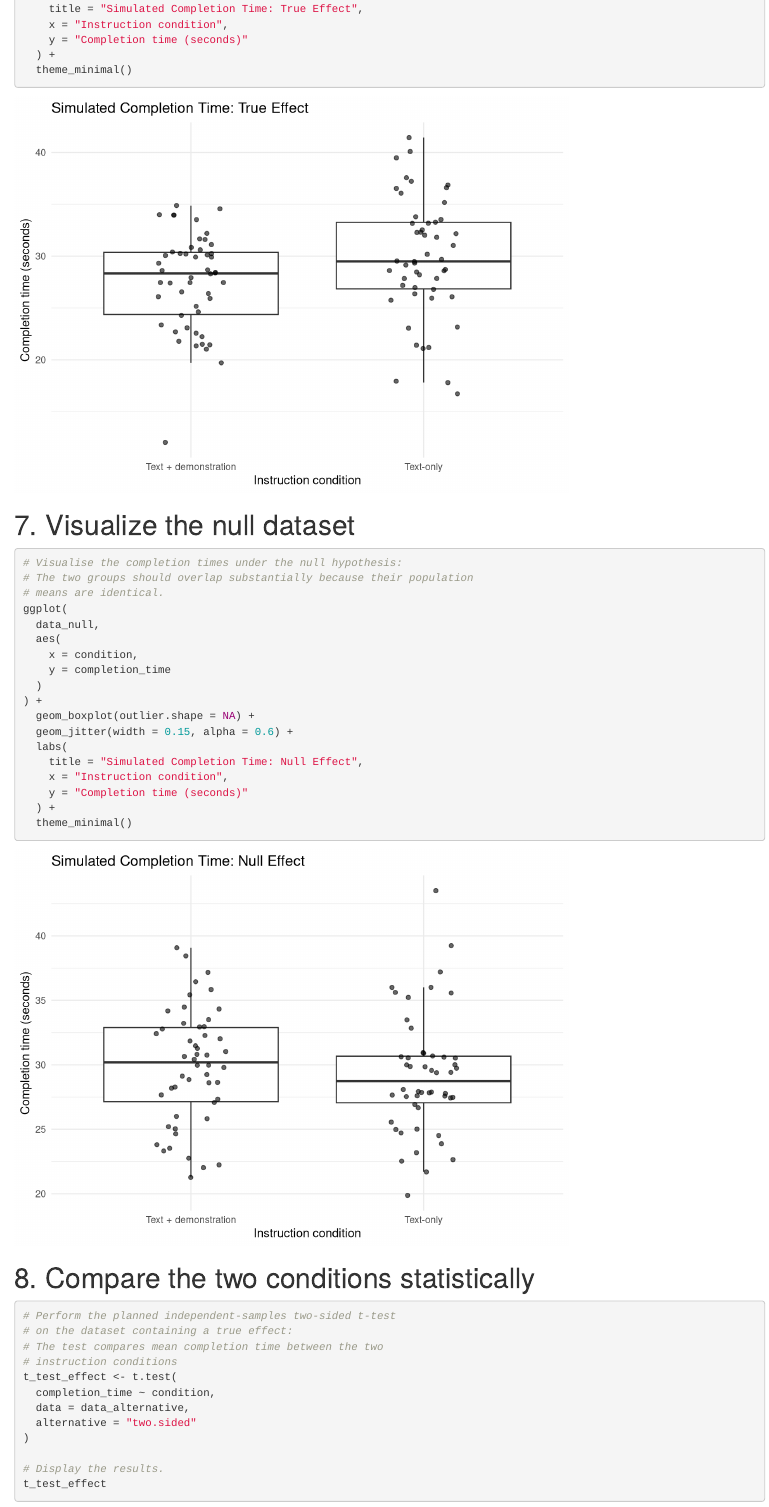
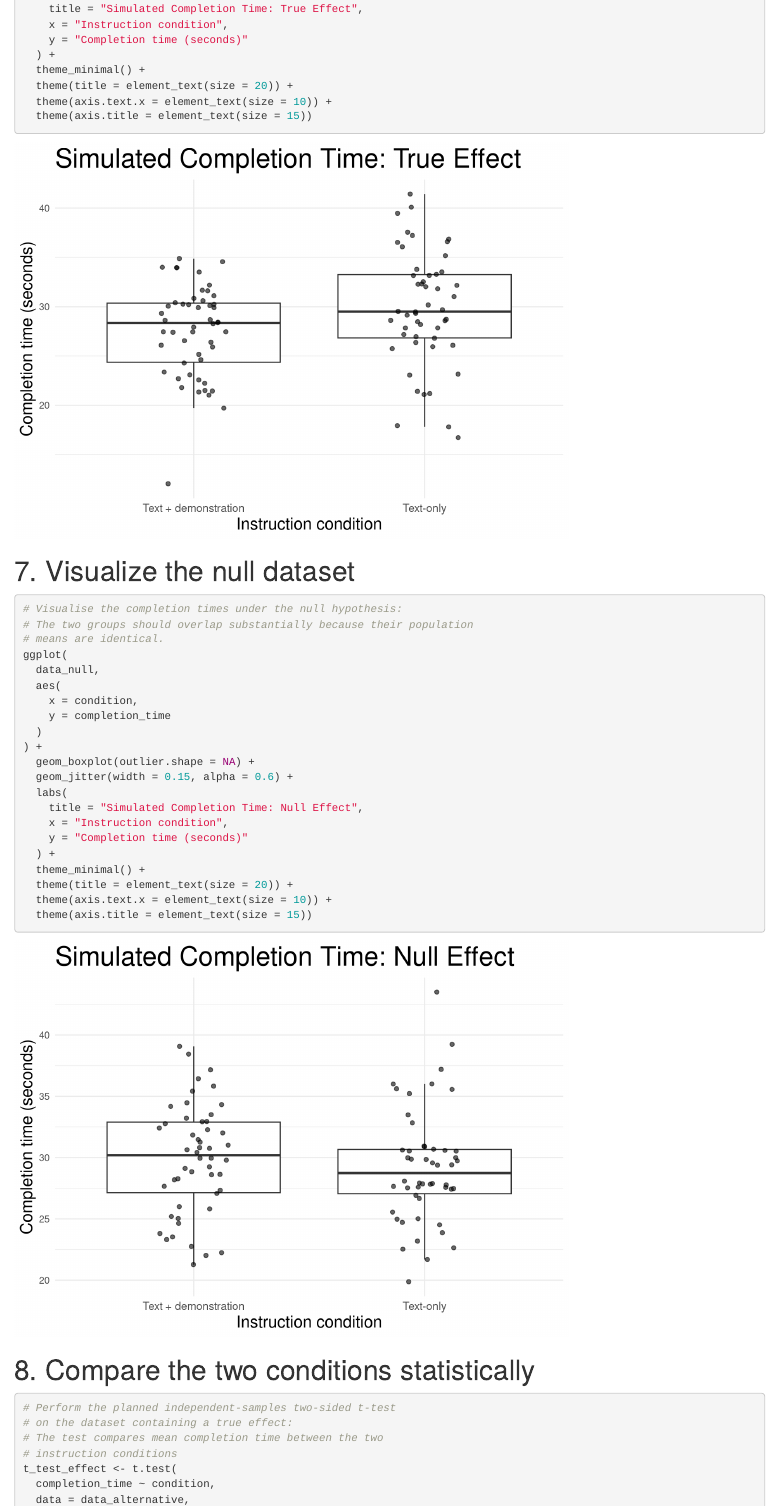
Before and after one commit to ttmmint/ADAMS, an R Markdown document (a1.rmd): the page in a window 1100 px wide, from 4380 px down. Rendered offline with R 4.5, knitr and Pandoc, with nearby package versions; some code elsewhere in the file could not run offline.

Commit message:
Made the Plot visualisation nicer

````diff
--- a/a1.rmd
+++ b/a1.rmd
@@ -201,7 +201,10 @@ ggplot(
     x = "Instruction condition",
     y = "Completion time (seconds)"
   ) +
-  theme_minimal()
+  theme_minimal() +
+  theme(title = element_text(size = 20)) +
+  theme(axis.text.x = element_text(size = 10)) +
+  theme(axis.title = element_text(size = 15))
 ```
 
 # 7. Visualize the null dataset
@@ -223,7 +226,10 @@ ggplot(
     x = "Instruction condition",
     y = "Completion time (seconds)"
   ) +
-  theme_minimal()
+  theme_minimal() +
+  theme(title = element_text(size = 20)) +
+  theme(axis.text.x = element_text(size = 10)) +
+  theme(axis.title = element_text(size = 15))
 ```
 
 # 8. Compare the two conditions statistically
````
